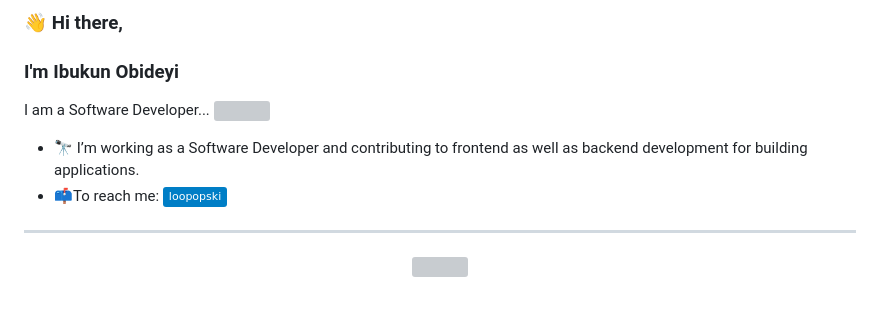
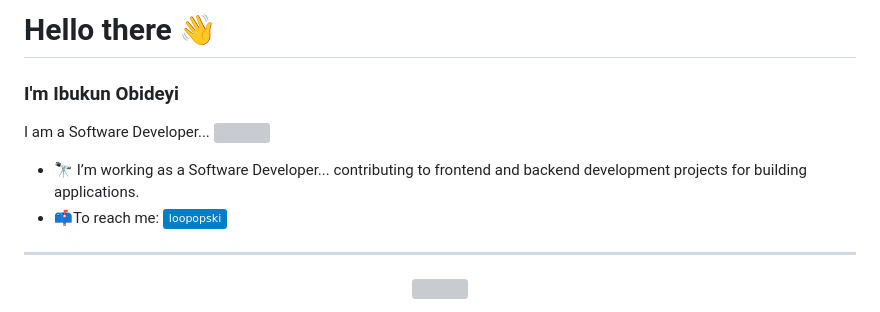
Before and after one commit to loopopski/loopopski, a Markdown page: README.md, the part around the change. Drawn GitHub-style; badges without logos; grey boxes are pictures that could not be loaded.

```diff
--- a/README.md
+++ b/README.md
@@ -1,7 +1,7 @@
-### 👋 Hi there,
+# Hello there 👋
 ### I'm Ibukun Obideyi
 I am a Software Developer... <img src="https://media.giphy.com/media/WUlplcMpOCEmTGBtBW/giphy.gif" width="30">
-- :telescope: I’m working as a Software Developer and contributing to frontend as well as backend development for building applications.
+- :telescope: I’m working as a Software Developer... contributing to frontend and backend development projects for building applications.
 - :mailbox:To reach me: [![Linkedin Badge](https://img.shields.io/badge/-loopopski-blue?style=flat&logo=Linkedin&logoColor=white)](https://www.linkedin.com/in/ibukun-obideyi-b06044135/)
 ---
 
```
